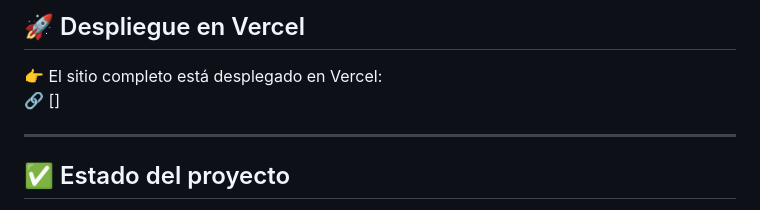
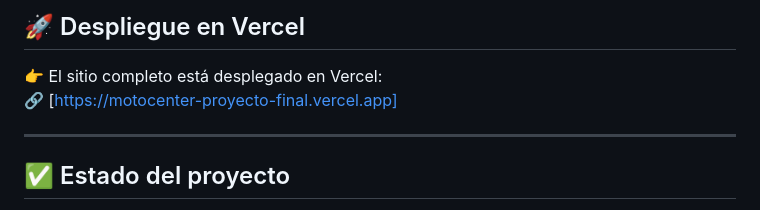
Before and after one commit to 114032-Baez-Nicolas/ProyectoFinal_BaezNicolas, a Markdown page: README.md, the part around the change. Rendered like a GitHub page.

```diff
--- a/README.md
+++ b/README.md
@@ -66,7 +66,7 @@ La entrega final incluye la aplicación de **estructura escalable usando SCSS**,
 
 ## 🚀 Despliegue en Vercel
 👉 El sitio completo está desplegado en Vercel:
-🔗 []
+🔗 [https://motocenter-proyecto-final.vercel.app]
 
 ---
 
```
